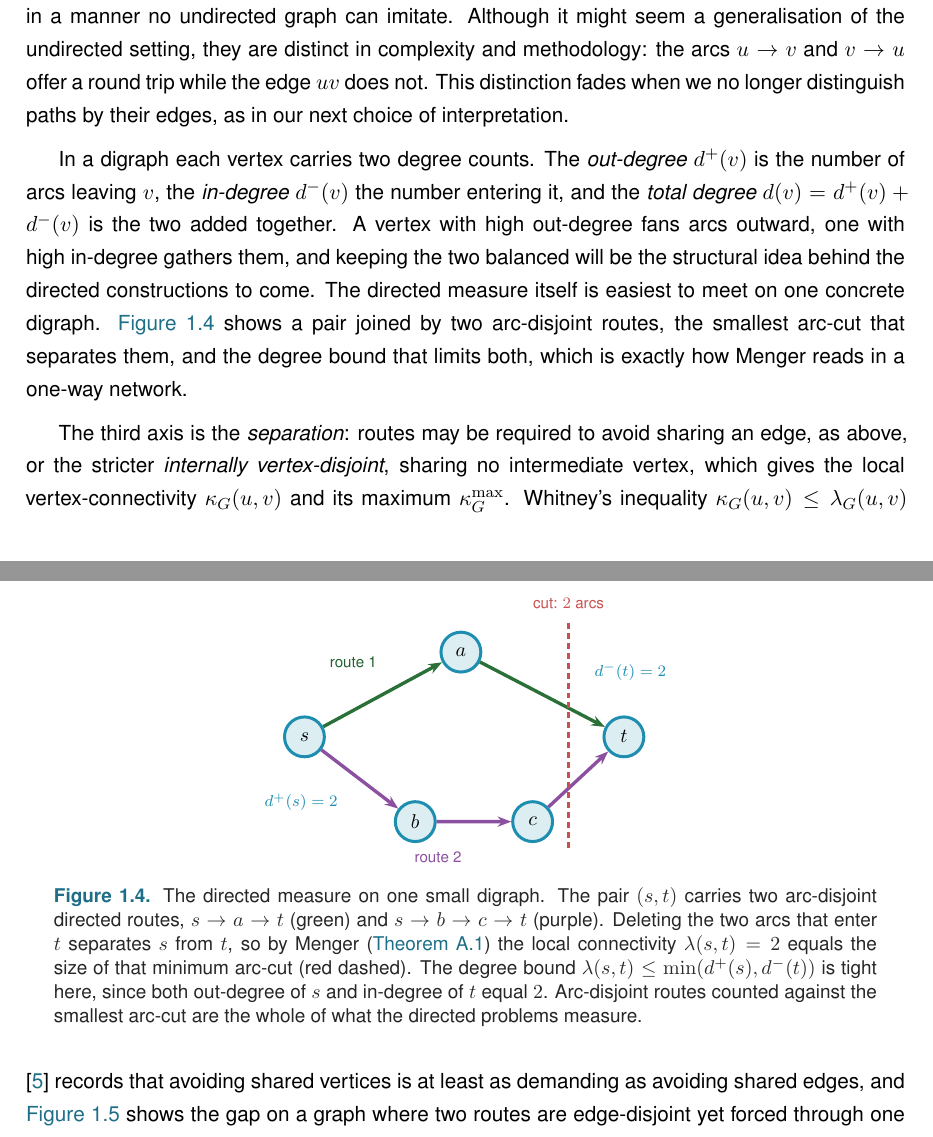
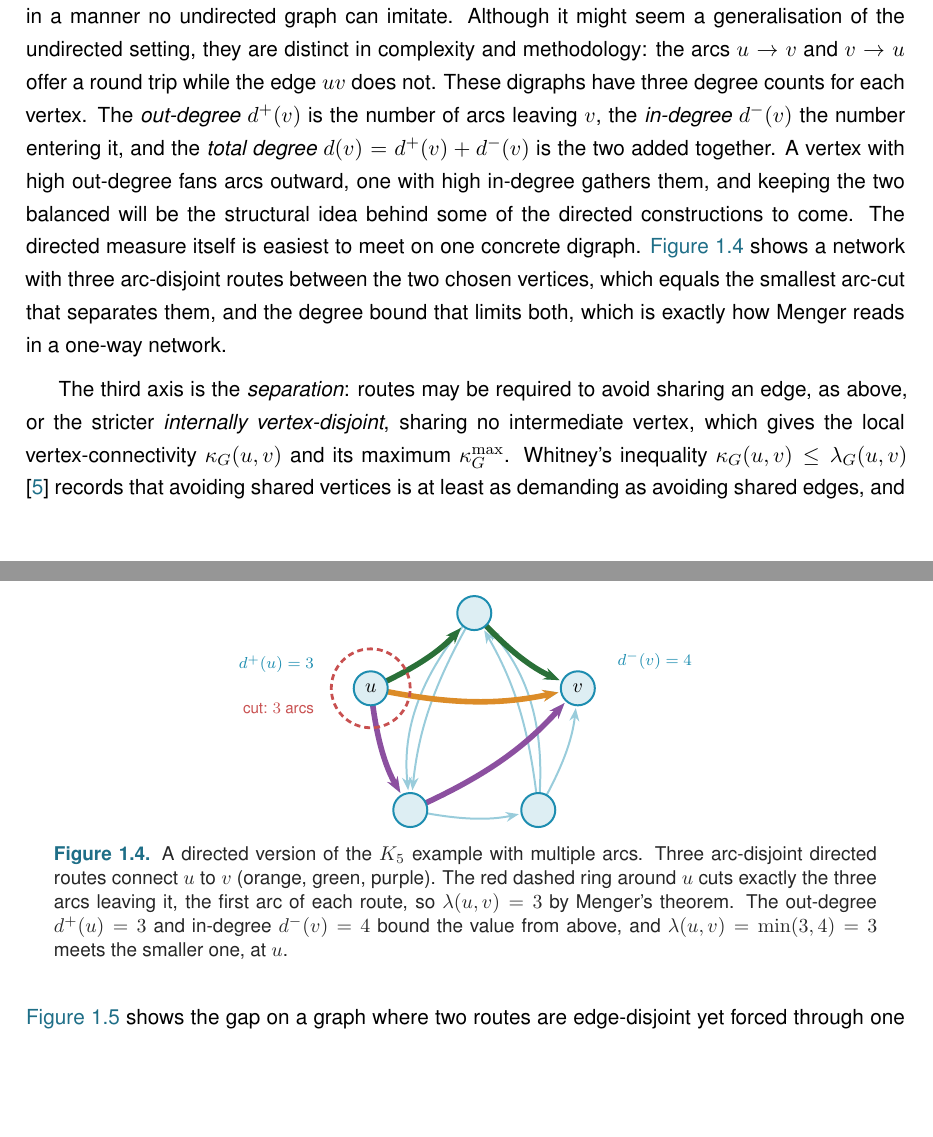
Before and after one commit to louisvandenbruwaene/thesis, a LaTeX thesis (main.tex, which reads chapters/ch1_basecases.tex): two parts of pages 13 and 14 of 104, joined at a grey line, cut so that both start at the same text, the shorter picture padded with empty space. Compiled offline with pdfLaTeX.

Commit message:
Fix second-axis figure (fig:directed-lambda): show arrowheads, correct the cut
The directed K5 figure read as undirected because arcs ran node-centre to
node-centre, hiding every Stealth arrowhead under the destination node. Added
shorten >= so each arrowhead clears the node. Also moved the min-cut from a
stray arc right of v (which cut nothing, and could not be size 3 since
d^-(v)=4) to a dashed ring around the source u, crossing exactly its three
out-arcs = the first arc of each route, so cut = d^+(u) = lambda = min(3,4) = 3.
Caption updated to match; removed a prose semicolon.

Co-Authored-By: Claude Opus 4.8 <noreply@anthropic.com>

```diff
--- a/chapters/ch1_basecases.tex
+++ b/chapters/ch1_basecases.tex
@@ -182,46 +182,98 @@ The first axis is the \emph{model}, drawn in \Cref{fig:three-models}. A simple g
 \label{fig:three-models}
 \end{figure}
 
-The second axis is the \emph{direction}: arcs may be one-way, and then a network can be lopsided in a manner no undirected graph can imitate. Although it might seem a generalisation of the undirected setting, they are distinct in complexity and methodology: the arcs $u \to v$ and $v \to u$ offer a round trip while the edge $uv$ does not. This distinction fades when we no longer distinguish paths by their edges, as in our next choice of interpretation.
-
-In a digraph each vertex carries two degree counts. The \emph{out-degree} $d^+(v)$ is the number of arcs leaving $v$, the \emph{in-degree} $d^-(v)$ the number entering it, and the \emph{total degree} $d(v) = d^+(v) + d^-(v)$ is the two added together. A vertex with high out-degree fans arcs outward, one with high in-degree gathers them, and keeping the two balanced will be the structural idea behind the directed constructions to come. The directed measure itself is easiest to meet on one concrete digraph. \Cref{fig:directed-lambda} shows a pair joined by two arc-disjoint routes, the smallest arc-cut that separates them, and the degree bound that limits both, which is exactly how Menger reads in a one-way network.
+The second axis is the \emph{direction}: arcs may be one-way, and then a network can be lopsided in a manner no undirected graph can imitate. Although it might seem a generalisation of the undirected setting, they are distinct in complexity and methodology: the arcs $u \to v$ and $v \to u$ offer a round trip while the edge $uv$ does not. These digraphs have three degree counts for each vertex. The \emph{out-degree} $d^+(v)$ is the number of arcs leaving $v$, the \emph{in-degree} $d^-(v)$ the number entering it, and the \emph{total degree} $d(v) = d^+(v) + d^-(v)$ is the two added together. A vertex with high out-degree fans arcs outward, one with high in-degree gathers them, and keeping the two balanced will be the structural idea behind some of the directed constructions to come. The directed measure itself is easiest to meet on one concrete digraph. \Cref{fig:directed-lambda} shows a network with three arc-disjoint routes between the two chosen vertices, which equals the smallest arc-cut that separates them, and the degree bound that limits both, which is exactly how Menger reads in a one-way network.
 
 \begin{figure}[ht]
 \centering
-\begin{tikzpicture}[>=Stealth, scale=1.15,
-    rarc/.style={-{Stealth[length=2.4mm]}, line width=1.7pt},
-    cutline/.style={vertexred, densely dashed, line width=1.3pt}]
-  \node[vertex] (s) at (0,0) {$s$};
-  \node[vertex] (a) at (2.4,1.3) {$a$};
-  \node[vertex] (b) at (1.7,-1.3) {$b$};
-  \node[vertex] (c) at (3.5,-1.3) {$c$};
-  \node[vertex] (t) at (4.9,0) {$t$};
-  % route 1 (green): s -> a -> t
-  \draw[rarc, vertexgreen!70!black] (s) -- (a);
-  \draw[rarc, vertexgreen!70!black] (a) -- (t);
-  % route 2 (purple): s -> b -> c -> t
-  \draw[rarc, vertexpurple] (s) -- (b);
-  \draw[rarc, vertexpurple] (b) -- (c);
-  \draw[rarc, vertexpurple] (c) -- (t);
-  % minimum arc-cut separating s from t: the two arcs into t
-  \draw[cutline] (4.05,1.75) -- (4.05,-1.75);
-  \node[vertexred, font=\scriptsize] at (4.05,2.05) {cut: $2$ arcs};
-  % degree labels
-  \node[font=\scriptsize, KULblauw1] at (-0.05,-1.0) {$d^{+}(s)=2$};
-  \node[font=\scriptsize, KULblauw1] at (5.0,1.0) {$d^{-}(t)=2$};
-  % route labels
-  \node[vertexgreen!60!black, font=\scriptsize] at (0.75,1.15) {route 1};
-  \node[vertexpurple, font=\scriptsize] at (2.05,-1.85) {route 2};
+\begin{tikzpicture}[>=Stealth, scale=1.2,
+    mv/.style={circle, draw=KULblauw1, fill=KULblauw1!15,
+               line width=1pt, minimum size=6mm,
+               inner sep=0pt, font=\small},
+    me/.style={-{Stealth[length=2.3mm]}, line width=1.0pt,
+               KULblauw1!45, shorten >=3.5mm},
+    rA/.style={-{Stealth[length=2.8mm]}, line width=2.8pt,
+               vertexorange, shorten >=3.5mm},
+    rB/.style={-{Stealth[length=2.8mm]}, line width=2.8pt,
+               vertexgreen!70!black, shorten >=3.5mm},
+    rC/.style={-{Stealth[length=2.8mm]}, line width=2.8pt,
+               vertexpurple, shorten >=3.5mm},
+    cut/.style={vertexred, densely dashed, line width=1.4pt}
+]
+
+% K5 pentagon layout (angles: 90°, 162°, 234°, 306°, 18°)
+\foreach \i in {0,...,4}{
+    \pgfmathsetmacro{\ang}{90+72*\i}
+    \coordinate (v\i) at (\ang:1.6);
+}
+
+% ---- Background directed edges (with extra parallel arcs) ----
+% u = v1,  v = v4
+% out of u: three arcs (keeps out‑degree 3)
+\draw[me] (v1) to[bend right=12] (v0);
+\draw[me] (v1) to[bend right=12] (v2);
+\draw[me] (v1) to[bend right=12] (v4);
+
+% into v: four arcs (in‑degree 4)
+\draw[me] (v0) to[bend right=12] (v4);
+\draw[me] (v2) to[bend right=12] (v4);
+\draw[me] (v3) to[bend right=12] (v4);
+% the fourth is already u->v
+
+% --- extra arcs to make the digraph richer ---
+% two arcs from 0 to 2 (one normal, one parallel)
+\draw[me] (v0) to[bend right=12] (v2);
+\draw[me] (v0) to[bend right=24] (v2);   % second arc, more bent
+
+% two arcs from 3 to 0
+\draw[me] (v3) to[bend right=12] (v0);
+\draw[me] (v3) to[bend right=24] (v0);
+
+% a single arc from 2 to 3 (keeps the cycle)
+\draw[me] (v2) to[bend right=12] (v3);
+
+% ---- Three arc‑disjoint u → v routes (coloured) ----
+% route A: u → v (orange, direct)
+\draw[rA] (v1) to[bend right=12] (v4);
+
+% route B: u → 0 → v (green)
+\draw[rB] (v1) to[bend right=12] (v0);
+\draw[rB] (v0) to[bend right=12] (v4);
+
+% route C: u → 2 → v (purple)
+\draw[rC] (v1) to[bend right=12] (v2);
+\draw[rC] (v2) to[bend right=12] (v4);
+
+% ---- Minimum arc-cut: a dashed ring around the source u ----
+% u has out-degree 3 and no in-arcs, so the ring crosses exactly the
+% three arcs leaving u, which are the first arcs of routes A, B, C.
+\draw[cut] (v1) circle (0.58);
+
+\node[vertexred, font=\scriptsize, anchor=east]
+  at (-2.25, 0.2) {cut: $3$ arcs};
+
+% ---- Degree labels ----
+\node[font=\scriptsize, KULblauw1, anchor=east]
+  at (-2.25, 0.85) {$d^{+}(u)=3$};   % left, above u
+
+\node[font=\scriptsize, KULblauw1, anchor=west]
+  at (2.0, 0.9) {$d^{-}(v)=4$};      % right, near v
+
+% ---- Vertices (only u and v named) ----
+\node[mv] at (v0) {};
+\node[mv] at (v1) {$u$};
+\node[mv] at (v2) {};
+\node[mv] at (v3) {};
+\node[mv] at (v4) {$v$};
+
 \end{tikzpicture}
-\caption[A worked directed graph]{The directed measure on one small digraph.
-The pair $(s,t)$ carries two arc-disjoint directed routes, $s\to a\to t$
-(green) and $s\to b\to c\to t$ (purple). Deleting the two arcs that enter $t$
-separates $s$ from $t$, so by Menger (\Cref{thm:menger}) the local
-connectivity $\lec(s,t)=2$ equals the size of that minimum arc-cut (red
-dashed). The degree bound $\lec(s,t)\le\min(d^{+}(s),d^{-}(t))$ is tight here,
-since both out-degree of $s$ and in-degree of $t$ equal $2$. Arc-disjoint
-routes counted against the smallest arc-cut are the whole of what the directed
-problems measure.}
+
+\caption{A directed version of the \(K_5\) example with multiple arcs.
+Three arc-disjoint directed routes connect \(u\) to \(v\) (orange, green, purple).
+The red dashed ring around \(u\) cuts exactly the three arcs leaving it, the first
+arc of each route, so \(\lambda(u,v)=3\) by Menger's theorem.
+The out-degree \(d^{+}(u)=3\) and in-degree \(d^{-}(v)=4\) bound the value from above,
+and \(\lambda(u,v)=\min(3,4)=3\) meets the smaller one, at \(u\).}
 \label{fig:directed-lambda}
 \end{figure}
 
```
